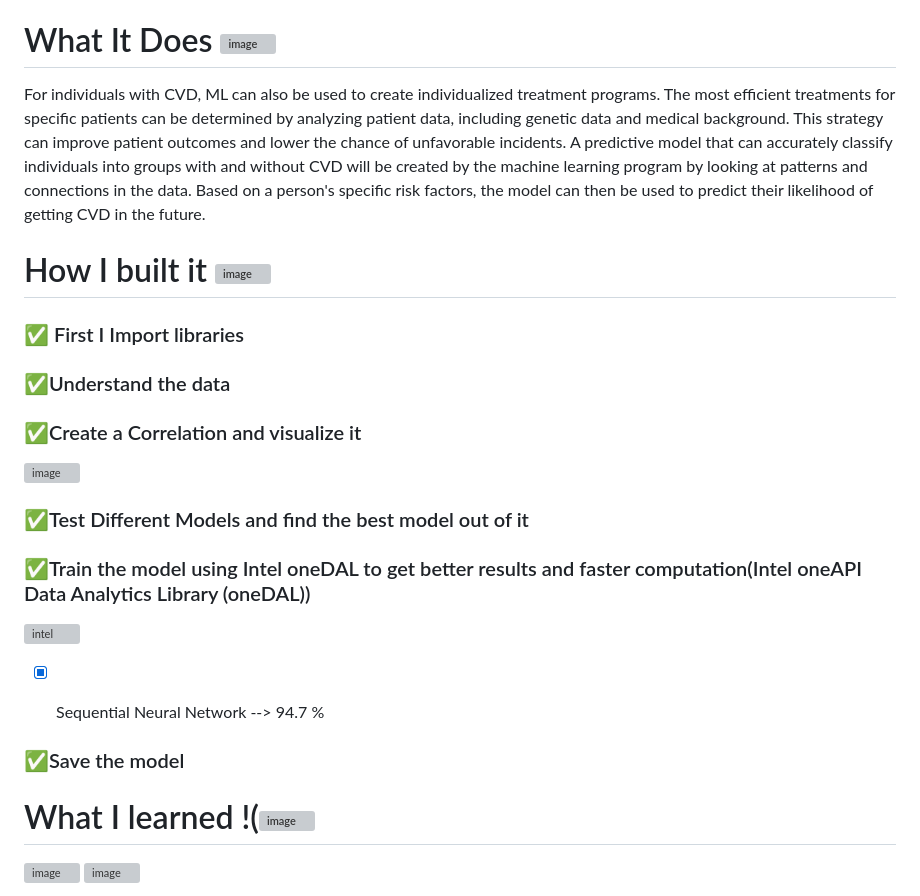
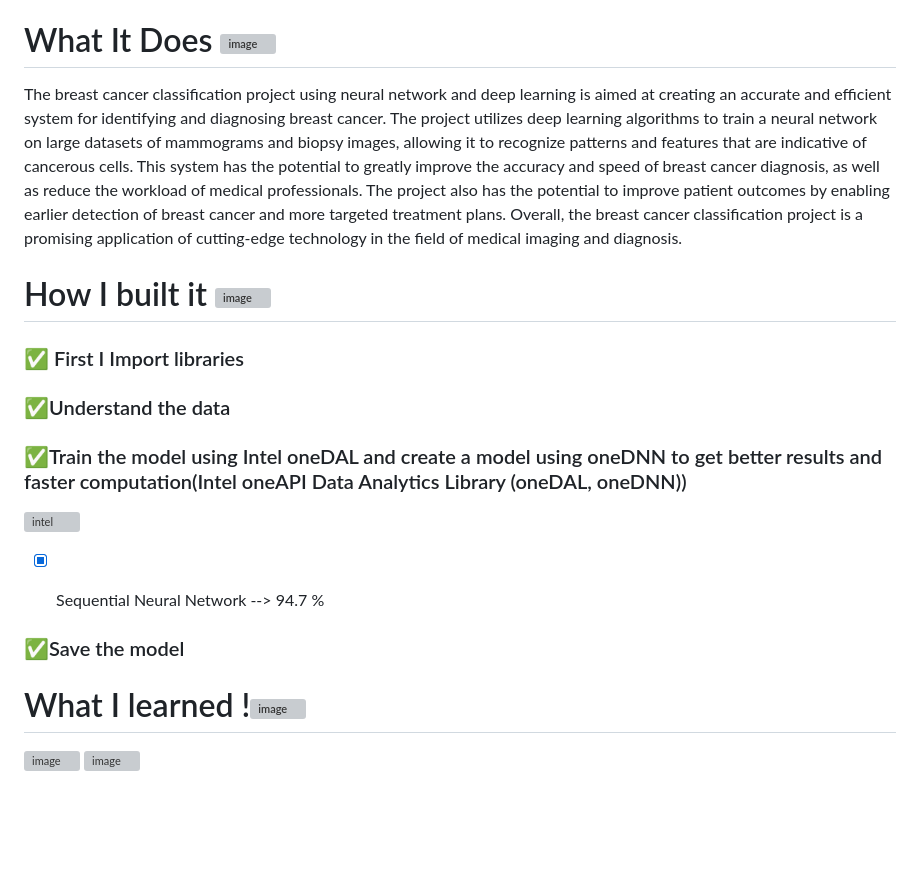
Before and after one commit to Kevin-Benny/IntelOneAPI_Breast-Cancer-Classification, a Markdown page: README.md, the part around the change. Drawn GitHub-style; blank space fills up the shorter version; grey boxes are pictures that could not be loaded.

```diff
--- a/README.md
+++ b/README.md
@@ -8,8 +8,8 @@
 Breast cancer is a major health concern worldwide, and early detection is crucial for successful treatment. Machine learning can play a significant role in breast cancer prediction by analyzing patient data and identifying patterns that can help in the diagnosis. By leveraging machine learning algorithms, we can build predictive models that can analyze mammogram images and patient data to predict the likelihood of developing breast cancer. This can help doctors and medical professionals to diagnose the disease at an early stage and provide effective treatment. Our Github repository contains code for implementing such models and contributing to breast cancer prediction research.
 
 # What It Does ![image](https://user-images.githubusercontent.com/72274851/218503394-b52dfcc9-0620-4f44-94f5-46a09a5cc970.png)
-For individuals with CVD, ML can also be used to create individualized treatment programs. The most efficient treatments for specific patients can be determined by analyzing patient data, including genetic data and medical background. This strategy can improve patient outcomes and lower the chance of unfavorable incidents.
-A predictive model that can accurately classify individuals into groups with and without CVD will be created by the machine learning program by looking at patterns and connections in the data. Based on a person's specific risk factors, the model can then be used to predict their likelihood of getting CVD in the future.
+The breast cancer classification project using neural network and deep learning is aimed at creating an accurate and efficient system for identifying and diagnosing breast cancer. The project utilizes deep learning algorithms to train a neural network on large datasets of mammograms and biopsy images, allowing it to recognize patterns and features that are indicative of cancerous cells. This system has the potential to greatly improve the accuracy and speed of breast cancer diagnosis, as well as reduce the workload of medical professionals. The project also has the potential to improve patient outcomes by enabling earlier detection of breast cancer and more targeted treatment plans. Overall, the breast cancer classification project is a promising application of cutting-edge technology in the field of medical imaging and diagnosis.
+
 
 # How I built it ![image](https://user-images.githubusercontent.com/72274851/218502434-f6e66043-0db0-4f85-b7f4-f33b2d33df1f.png)
 
@@ -17,13 +17,8 @@ A predictive model that can accurately classify individuals into groups with and
 
 ### ✅Understand the data
 
-### ✅Create a Correlation and visualize it
 
-![image](https://user-images.githubusercontent.com/72274851/220701034-024528a5-6e23-4dd5-a931-362f7ff87eaa.png)
-
-### ✅Test Different Models and find the best model out of it
-
-### ✅Train the model using Intel oneDAL to get better results and faster computation(Intel oneAPI Data Analytics Library (oneDAL))
+### ✅Train the model using Intel oneDAL and create a model using oneDNN to get better results and faster computation(Intel oneAPI Data Analytics Library (oneDAL, oneDNN))
 ![intel](https://user-images.githubusercontent.com/72274851/218504609-585bcebe-5101-4477-bdd2-3a1ba13a64a8.png)
 
 
@@ -36,7 +31,7 @@ A predictive model that can accurately classify individuals into groups with and
 ### ✅Save the model
 
 
-# What I learned !(![image](https://user-images.githubusercontent.com/72274851/218499685-e8d445fc-e35e-4ab5-abc1-c32462592603.png)
+# What I learned !![image](https://user-images.githubusercontent.com/72274851/218499685-e8d445fc-e35e-4ab5-abc1-c32462592603.png)
 ![image](https://user-images.githubusercontent.com/90462533/225627856-d3441caf-177e-424c-9e5e-a97d63b669a6.png)
 ![image](https://user-images.githubusercontent.com/90462533/225627905-368bbdbe-8ab2-40e0-8744-503c0600d4b0.png)
 
```
